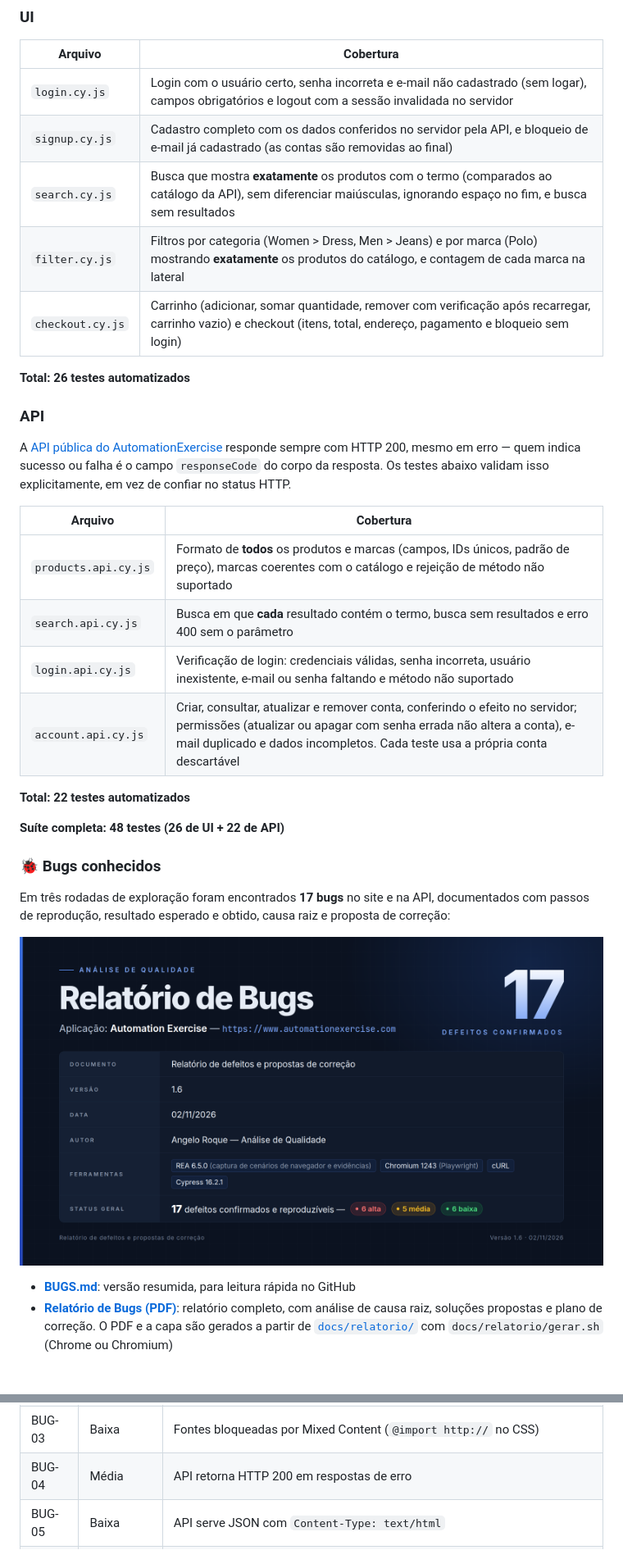
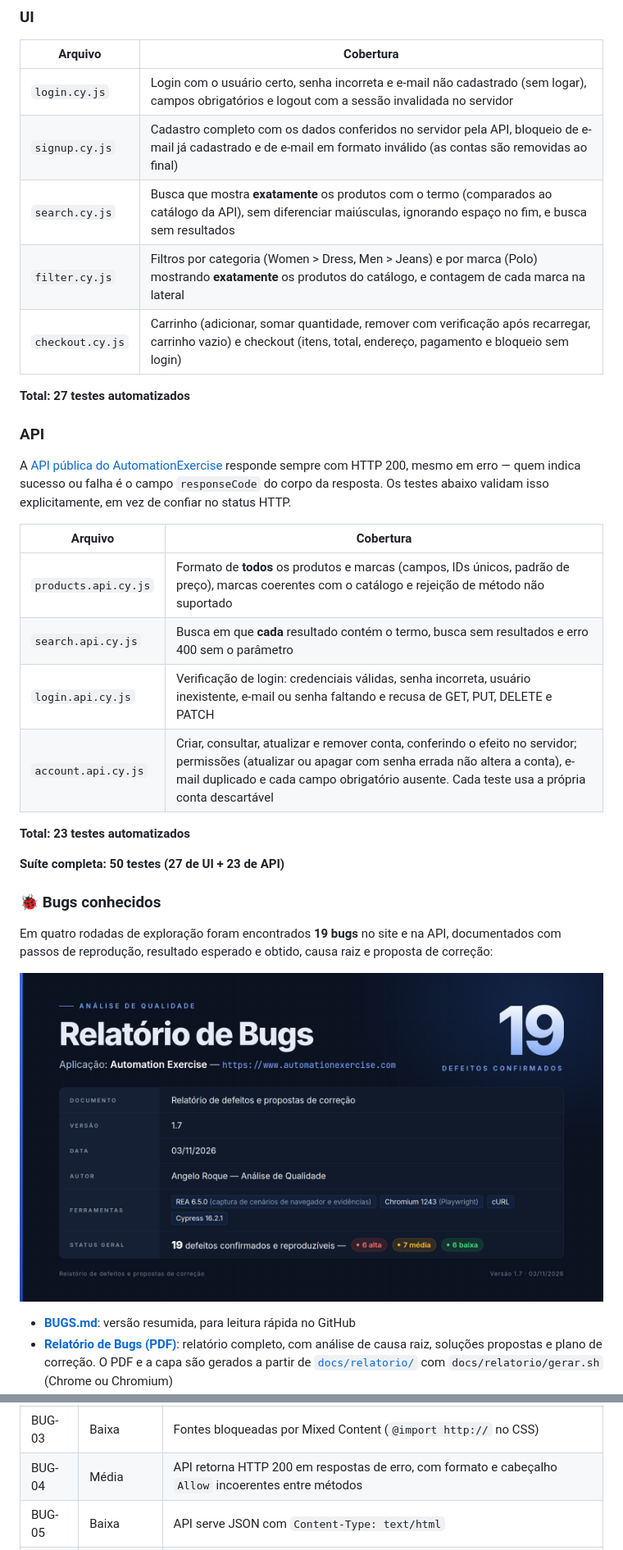
Before and after one commit to Arckangelo/automationexercise-cypress-tests, a Markdown page: README.md, 2 parts joined by grey strips. Shown at 82% size. Rendered like a GitHub page; pictures changed too: docs/img/capa-relatorio.png; blank space fills up the shorter version.

```diff
--- a/README.md
+++ b/README.md
@@ -42,12 +42,12 @@ Projeto desenvolvido para praticar e demonstrar habilidades em automação de te
 | Arquivo | Cobertura |
 |---|---|
 | `login.cy.js` | Login com o usuário certo, senha incorreta e e-mail não cadastrado (sem logar), campos obrigatórios e logout com a sessão invalidada no servidor |
-| `signup.cy.js` | Cadastro completo com os dados conferidos no servidor pela API, e bloqueio de e-mail já cadastrado (as contas são removidas ao final) |
+| `signup.cy.js` | Cadastro completo com os dados conferidos no servidor pela API, bloqueio de e-mail já cadastrado e de e-mail em formato inválido (as contas são removidas ao final) |
 | `search.cy.js` | Busca que mostra **exatamente** os produtos com o termo (comparados ao catálogo da API), sem diferenciar maiúsculas, ignorando espaço no fim, e busca sem resultados |
 | `filter.cy.js` | Filtros por categoria (Women > Dress, Men > Jeans) e por marca (Polo) mostrando **exatamente** os produtos do catálogo, e contagem de cada marca na lateral |
 | `checkout.cy.js` | Carrinho (adicionar, somar quantidade, remover com verificação após recarregar, carrinho vazio) e checkout (itens, total, endereço, pagamento e bloqueio sem login) |
 
-**Total: 26 testes automatizados**
+**Total: 27 testes automatizados**
 
 ### API
 
@@ -59,15 +59,15 @@ validam isso explicitamente, em vez de confiar no status HTTP.
 |---|---|
 | `products.api.cy.js` | Formato de **todos** os produtos e marcas (campos, IDs únicos, padrão de preço), marcas coerentes com o catálogo e rejeição de método não suportado |
 | `search.api.cy.js` | Busca em que **cada** resultado contém o termo, busca sem resultados e erro 400 sem o parâmetro |
-| `login.api.cy.js` | Verificação de login: credenciais válidas, senha incorreta, usuário inexistente, e-mail ou senha faltando e método não suportado |
-| `account.api.cy.js` | Criar, consultar, atualizar e remover conta, conferindo o efeito no servidor; permissões (atualizar ou apagar com senha errada não altera a conta), e-mail duplicado e dados incompletos. Cada teste usa a própria conta descartável |
+| `login.api.cy.js` | Verificação de login: credenciais válidas, senha incorreta, usuário inexistente, e-mail ou senha faltando e recusa de GET, PUT, DELETE e PATCH |
+| `account.api.cy.js` | Criar, consultar, atualizar e remover conta, conferindo o efeito no servidor; permissões (atualizar ou apagar com senha errada não altera a conta), e-mail duplicado e cada campo obrigatório ausente. Cada teste usa a própria conta descartável |
 
-**Total: 22 testes automatizados**
+**Total: 23 testes automatizados**
 
-**Suíte completa: 48 testes (26 de UI + 22 de API)**
+**Suíte completa: 50 testes (27 de UI + 23 de API)**
 
 ### 🐞 Bugs conhecidos
 
-Em três rodadas de exploração foram encontrados **17 bugs** no site e na API, documentados com
+Em quatro rodadas de exploração foram encontrados **19 bugs** no site e na API, documentados com
 passos de reprodução, resultado esperado e obtido, causa raiz e proposta de correção:
 
@@ -82,7 +82,7 @@ passos de reprodução, resultado esperado e obtido, causa raiz e proposta de co
 | BUG-01 | Alta | Carrinho aceita quantidade negativa (total negativo) |
 | BUG-02 | Média | Carrinho aceita quantidade zero |
 | BUG-03 | Baixa | Fontes bloqueadas por Mixed Content (`@import http://` no CSS) |
-| BUG-04 | Média | API retorna HTTP 200 em respostas de erro |
+| BUG-04 | Média | API retorna HTTP 200 em respostas de erro, com formato e cabeçalho `Allow` incoerentes entre métodos |
 | BUG-05 | Baixa | API serve JSON com `Content-Type: text/html` |
 | BUG-06 | Alta | `GET /delete_account` exclui a conta logada sem confirmação nem token CSRF |
 | BUG-07 | Alta | API `getUserDetailByEmail` expõe dados pessoais sem autenticação |
```
Also changed, not shown: other parts of README.md (+12 -8 lines), BUGS.md (+65 -3 lines), 12 other files.
